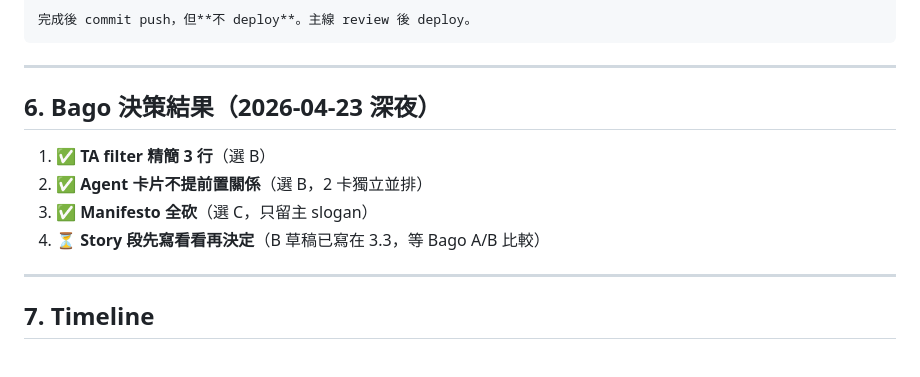
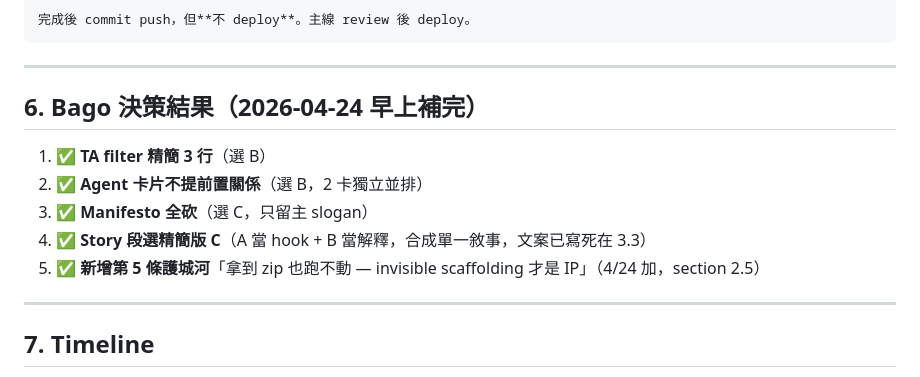
Before and after one commit to whitedragon080316/aibuild-web, a Markdown page: docs/lp-rewrite-spec.md, the part around one of its changes. GitHub-like rendering.

```diff
--- a/docs/lp-rewrite-spec.md
+++ b/docs/lp-rewrite-spec.md
@@ -335,12 +352,13 @@ encode 進 AI 的判斷層。
 
 ---
 
-## 6. Bago 決策結果（2026-04-23 深夜）
+## 6. Bago 決策結果（2026-04-24 早上補完）
 
 1. ✅ **TA filter 精簡 3 行**（選 B）
 2. ✅ **Agent 卡片不提前置關係**（選 B，2 卡獨立並排）
 3. ✅ **Manifesto 全砍**（選 C，只留主 slogan）
-4. ⏳ **Story 段先寫看看再決定**（B 草稿已寫在 3.3，等 Bago A/B 比較）
+4. ✅ **Story 段選精簡版 C**（A 當 hook + B 當解釋，合成單一敘事，文案已寫死在 3.3）
+5. ✅ **新增第 5 條護城河**「拿到 zip 也跑不動 — invisible scaffolding 才是 IP」（4/24 加，section 2.5）
 
 ---
 
```
Also changed, not shown: other parts of docs/lp-rewrite-spec.md (+47 -30 lines).
